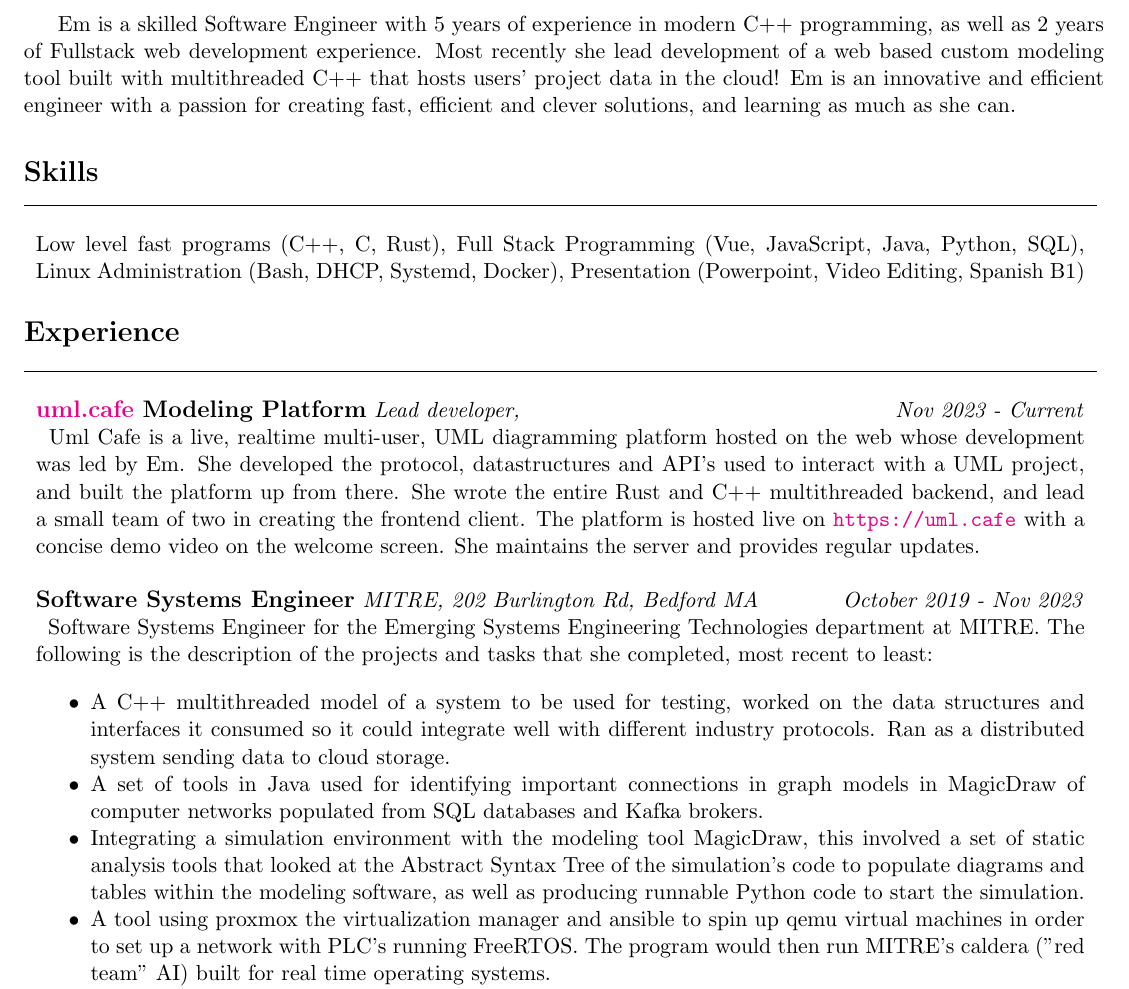
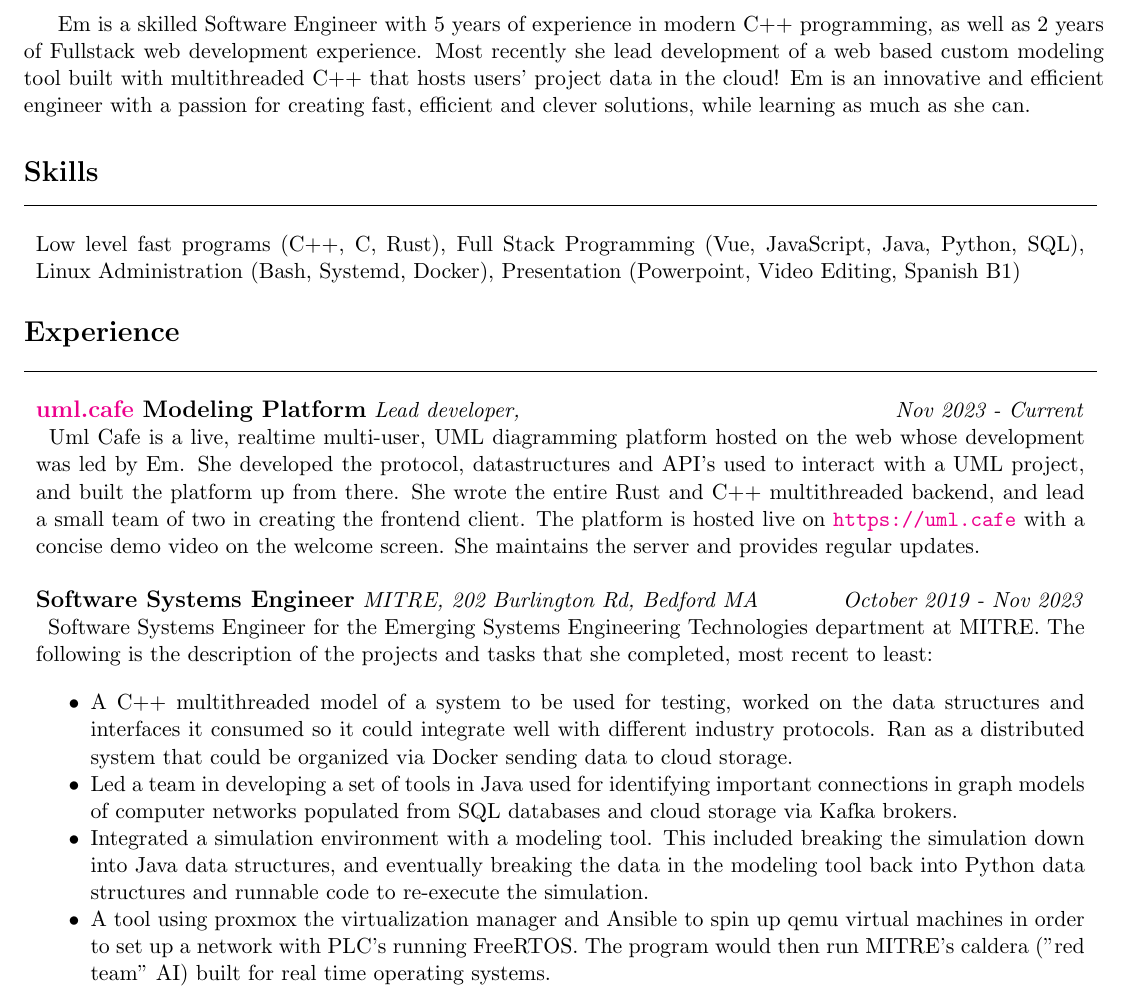
Before and after one commit to nemears/emory_mears_cv, a LaTeX CV (cv.tex): part of the page, cut so that both start at the same text. Compiled offline with pdfLaTeX.

Commit message:
put a lot more substance in the descriptions of what I did at MITRE, reorganized the skills section

```diff
--- a/cv.tex
+++ b/cv.tex
@@ -19,14 +19,14 @@
 % preamble
 Em is a skilled Software Engineer with 5 years of experience in modern C++ programming, as well as 2 years of Fullstack web development experience.
 Most recently she lead development of a web based custom modeling tool built with multithreaded C++ that hosts users' project data in the cloud!
-Em is an innovative and efficient engineer with a passion for creating fast, efficient and clever solutions, and learning as much as she can.
+Em is an innovative and efficient engineer with a passion for creating fast, efficient and clever solutions, while learning as much as she can.
 
 \section*{Skills}
 \begin{tabular}{p{18.5cm}}
   \hline
   \multicolumn{1}{c}{} \\
   Low level fast programs (C++, C, Rust), Full Stack Programming (Vue, JavaScript, Java, Python, SQL),
-  Linux Administration (Bash, DHCP, Systemd, Docker), Presentation (Powerpoint, Video Editing, Spanish B1)
+  Linux Administration (Bash, Systemd, Docker), Presentation (Powerpoint, Video Editing, Spanish B1)
 \end{tabular}
 
 % experience
@@ -52,14 +52,13 @@
     description of the projects and tasks that she completed, most recent to least:\\
 
     \begin{itemize}[noitemsep,topsep=0pt]
-      % \setlength\itemsep{0em}
       \item A C++ multithreaded model of a system to be used for testing, worked on the data structures and interfaces it consumed so it could
-      integrate well with different industry protocols. Ran as a distributed system sending data to cloud storage.
-      \item A set of tools in Java used for identifying important connections in graph models in MagicDraw of computer networks populated from SQL
-      databases and Kafka brokers.
-      \item Integrating a simulation environment with the modeling tool MagicDraw, this involved a set of static analysis tools that looked at the Abstract Syntax Tree
-      of the simulation's code to populate diagrams and tables within the modeling software, as well as producing runnable Python code to start the simulation.
-      \item A tool using proxmox the virtualization manager and ansible to spin up qemu virtual machines in order to set up a network with PLC's running FreeRTOS.
+      integrate well with different industry protocols. Ran as a distributed system that could be organized via Docker sending data to cloud storage.
+      \item Led a team in developing a set of tools in Java used for identifying important connections in graph models of computer networks populated from SQL
+      databases and cloud storage via Kafka brokers.
+      \item Integrated a simulation environment with a modeling tool. This included breaking the simulation down into Java data structures, and eventually breaking the
+      data in the modeling tool back into Python data structures and runnable code to re-execute the simulation.
+      \item A tool using proxmox the virtualization manager and Ansible to spin up qemu virtual machines in order to set up a network with PLC's running FreeRTOS.
       The program would then run MITRE's caldera ("red team" AI) built for real time operating systems.
     \end{itemize}\\
 
```
Also changed, not shown: cv.pdf.
